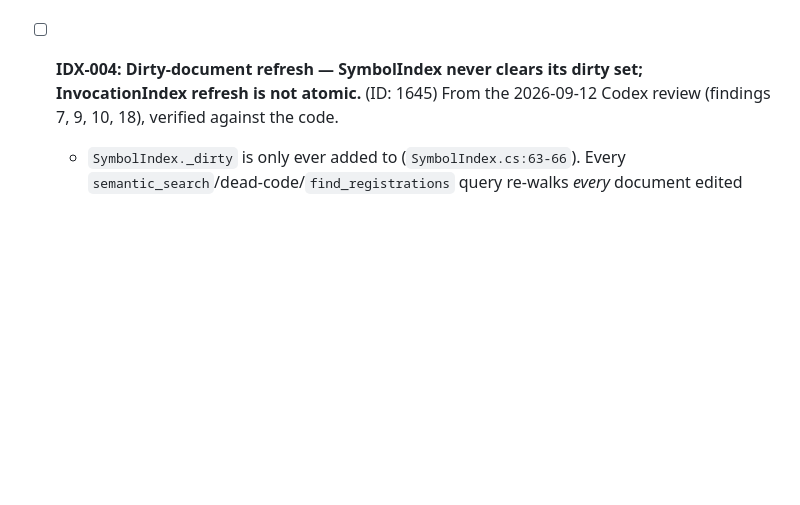
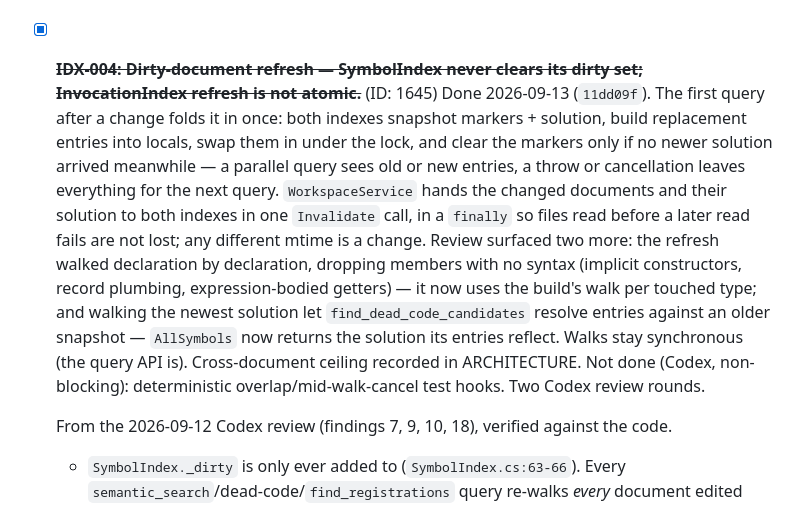
Before and after one commit to MBrekhof/mcpRoslyn, a Markdown page: TODO.md, the part around the change. GitHub-like rendering; blank space fills up the shorter version.

Commit message:
docs: close IDX-004 (11dd09f)

```diff
--- a/TODO.md
+++ b/TODO.md
@@ -387,7 +387,9 @@ are the pair to do first — together they are "indexed tools can answer wrong,
 
   Fix (one change covers both): move subclass detection into `IndexDocument` — for each `ClassDeclarationSyntax`, `GetDeclaredSymbol` + `IsBackgroundServiceSubclass`, de-duped for partial classes — and delete the namespace walk. Measure with an interleaved in-process A/B on BPG, as PERF-001 did.
   Test: bump `PollingWorker.cs`'s mtime, query, assert the subclass entry survives.
-- [ ] **IDX-004: Dirty-document refresh — SymbolIndex never clears its dirty set; InvocationIndex refresh is not atomic.** (ID: 1645)
+- [x] ~~**IDX-004: Dirty-document refresh — SymbolIndex never clears its dirty set; InvocationIndex refresh is not atomic.**~~ (ID: 1645)
+  Done 2026-09-13 (`11dd09f`). The first query after a change folds it in once: both indexes snapshot markers + solution, build replacement entries into locals, swap them in under the lock, and clear the markers only if no newer solution arrived meanwhile — a parallel query sees old or new entries, a throw or cancellation leaves everything for the next query. `WorkspaceService` hands the changed documents and their solution to both indexes in one `Invalidate` call, in a `finally` so files read before a later read fails are not lost; any different mtime is a change. Review surfaced two more: the refresh walked declaration by declaration, dropping members with no syntax (implicit constructors, record plumbing, expression-bodied getters) — it now uses the build's walk per touched type; and walking the newest solution let `find_dead_code_candidates` resolve entries against an older snapshot — `AllSymbols` now returns the solution its entries reflect. Walks stay synchronous (the query API is). Cross-document ceiling recorded in ARCHITECTURE. Not done (Codex, non-blocking): deterministic overlap/mid-walk-cancel test hooks. Two Codex review rounds.
+
   From the 2026-09-12 Codex review (findings 7, 9, 10, 18), verified against the code.
 
   - `SymbolIndex._dirty` is only ever added to (`SymbolIndex.cs:63-66`). Every `semantic_search`/dead-code/`find_registrations` query re-walks *every* document edited since load, synchronously (`GetSemanticModelAsync(...).GetAwaiter().GetResult()`, `:172`), and `find_registrations` does it twice per registration (`FindRegistrationsTool.cs:88-93`). Query cost grows with the session's edit history — worst in exactly the edit-heavy sessions VAL-001 is about.
```
